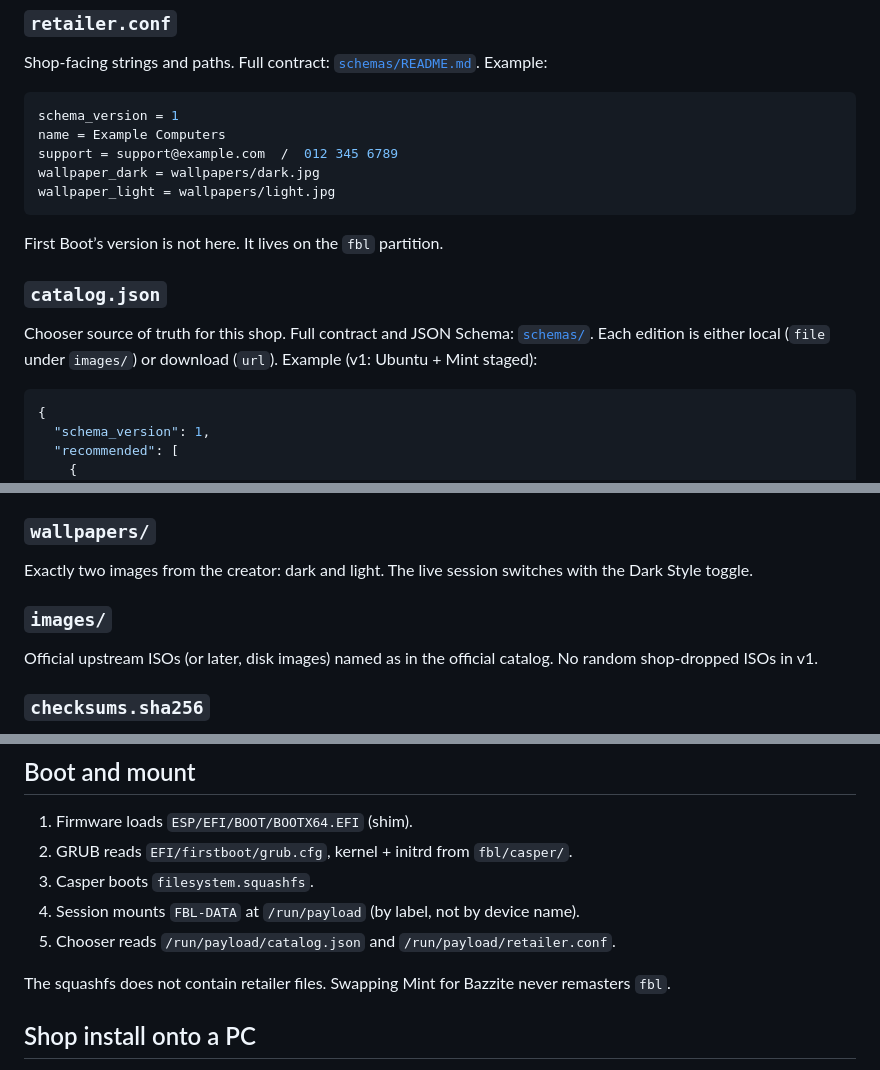
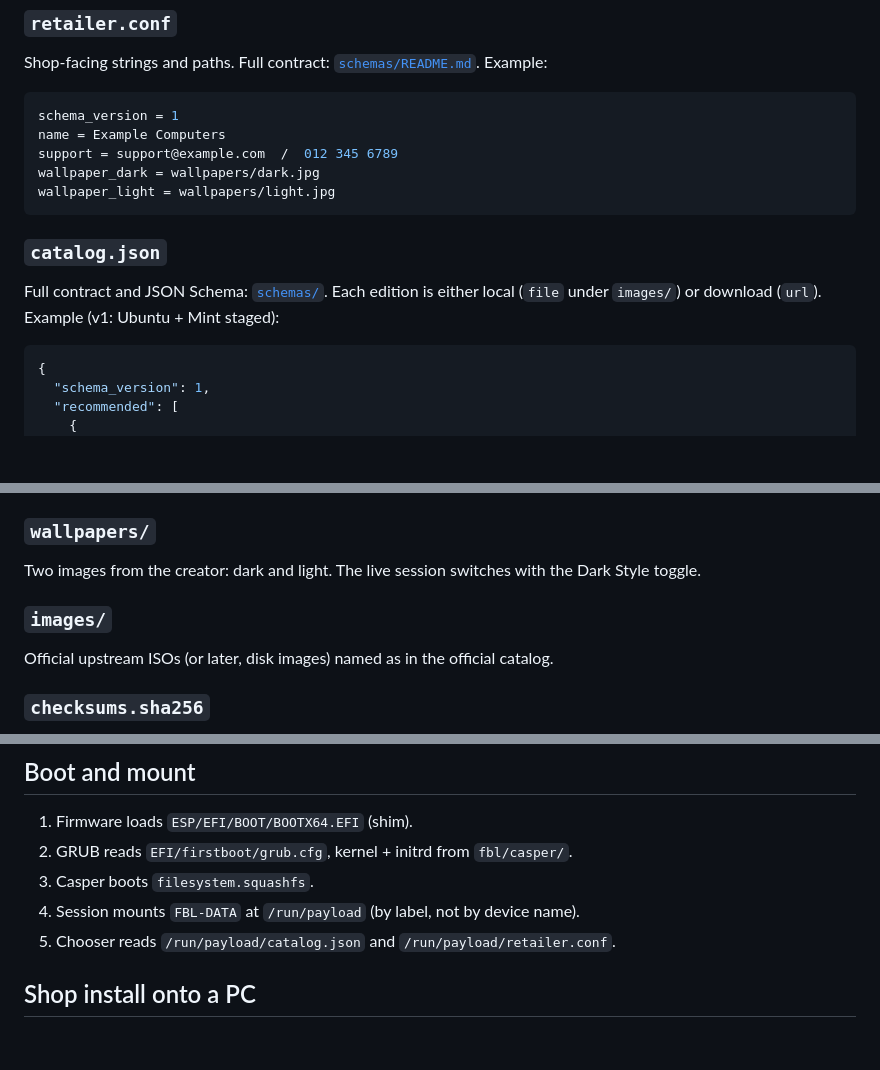
Before and after one commit to Leon2332/First-Boot-Linux, a Markdown page: USB-LAYOUT.md, 3 parts joined by grey strips. Rendered like a GitHub page; blank space fills up the shorter version.

Commit message:
Trim redundant wording in the USB layout notes

````diff
--- a/USB-LAYOUT.md
+++ b/USB-LAYOUT.md
@@ -89,11 +89,10 @@ wallpaper_dark = wallpapers/dark.jpg
 wallpaper_light = wallpapers/light.jpg
 ```
 
-First Boot’s version is not here. It lives on the `fbl` partition.
 
 ### `catalog.json`
 
-Chooser source of truth for this shop. Full contract and JSON Schema: [`schemas/`](schemas/). Each edition is either local (`file` under `images/`) or download (`url`). Example (v1: Ubuntu + Mint staged):
+Full contract and JSON Schema: [`schemas/`](schemas/). Each edition is either local (`file` under `images/`) or download (`url`). Example (v1: Ubuntu + Mint staged):
 
 ```json
 {
@@ -128,11 +127,11 @@ Chooser source of truth for this shop. Full contract and JSON Schema: [`schemas/
 
 ### `wallpapers/`
 
-Exactly two images from the creator: dark and light. The live session switches with the Dark Style toggle.
+Two images from the creator: dark and light. The live session switches with the Dark Style toggle.
 
 ### `images/`
 
-Official upstream ISOs (or later, disk images) named as in the official catalog. No random shop-dropped ISOs in v1.
+Official upstream ISOs (or later, disk images) named as in the official catalog.
 
 ### `checksums.sha256`
 
@@ -146,7 +145,6 @@ SHA-256 of `retailer.conf`, `catalog.json`, wallpapers, and every file in `image
 4. Session mounts `FBL-DATA` at `/run/payload` (by label, not by device name).
 5. Chooser reads `/run/payload/catalog.json` and `/run/payload/retailer.conf`.
 
-The squashfs does not contain retailer files. Swapping Mint for Bazzite never remasters `fbl`.
 
 ## Shop install onto a PC
 
````
